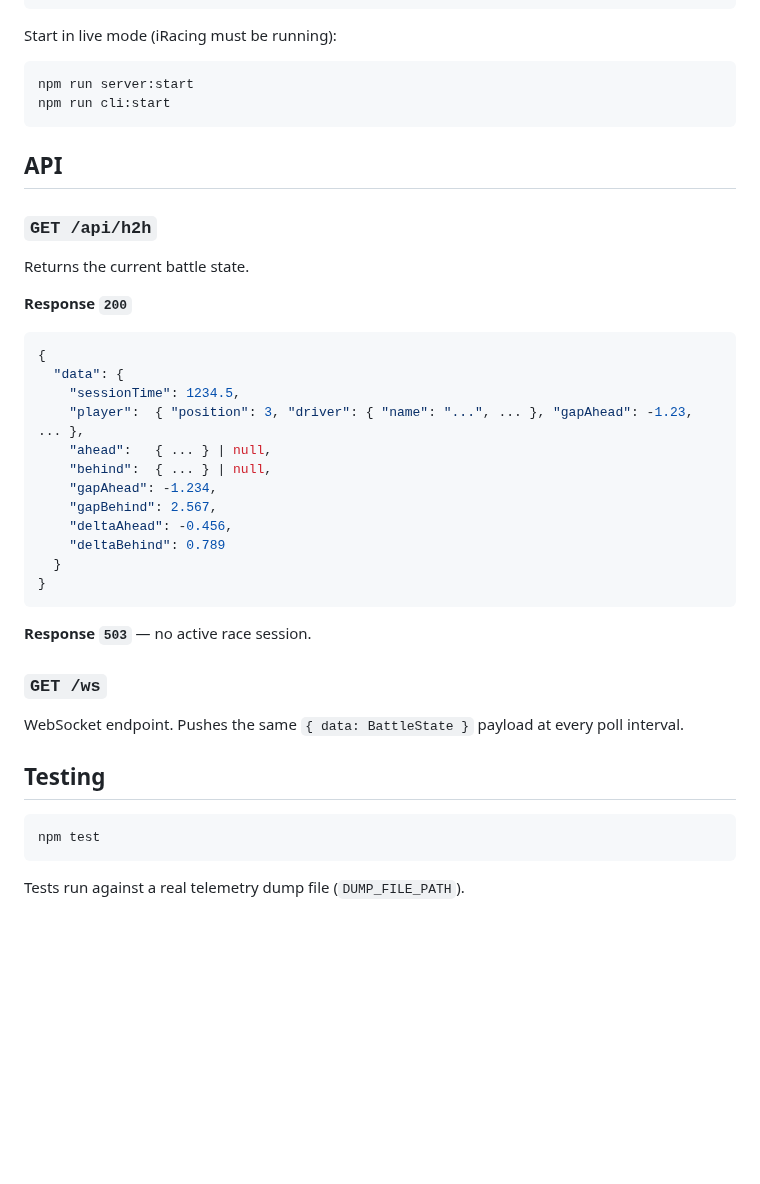
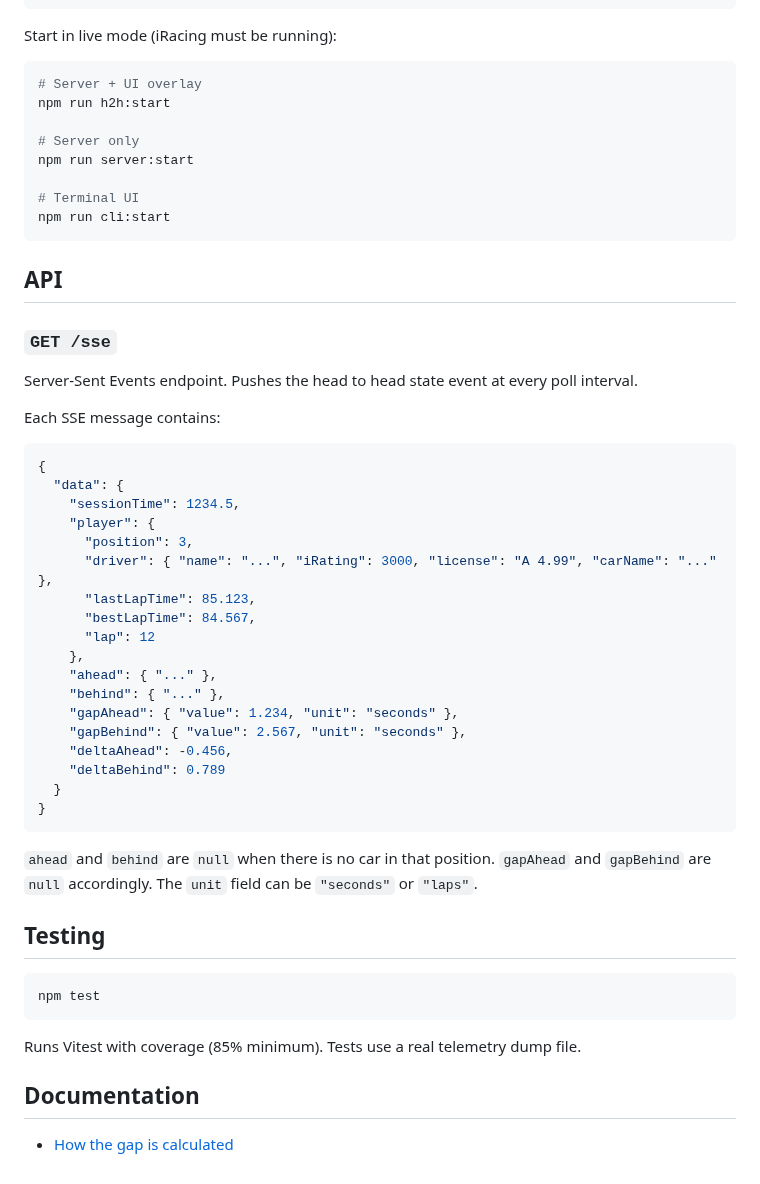
Before and after one commit to emilioSp/h2h-iracing, a Markdown page: README.md, the part around one of its changes. Drawn GitHub-style; blank space fills up the shorter version.

````diff
--- a/README.md
+++ b/README.md
@@ -36,41 +47,55 @@ npm run cli:dev:mock
 Start in live mode (iRacing must be running):
 
 ```bash
+# Server + UI overlay
+npm run h2h:start
+
+# Server only
 npm run server:start
+
+# Terminal UI
 npm run cli:start
 ```
 
 ## API
 
-### `GET /api/h2h`
+### `GET /sse`
 
-Returns the current battle state.
+Server-Sent Events endpoint. Pushes the head to head state event at every poll interval.
 
-**Response `200`**
+Each SSE message contains:
+
 ```json
 {
   "data": {
     "sessionTime": 1234.5,
-    "player":  { "position": 3, "driver": { "name": "...", ... }, "gapAhead": -1.23, ... },
-    "ahead":   { ... } | null,
-    "behind":  { ... } | null,
-    "gapAhead": -1.234,
-    "gapBehind": 2.567,
+    "player": {
+      "position": 3,
+      "driver": { "name": "...", "iRating": 3000, "license": "A 4.99", "carName": "..." },
+      "lastLapTime": 85.123,
+      "bestLapTime": 84.567,
+      "lap": 12
+    },
+    "ahead": { "..." },
+    "behind": { "..." },
+    "gapAhead": { "value": 1.234, "unit": "seconds" },
+    "gapBehind": { "value": 2.567, "unit": "seconds" },
     "deltaAhead": -0.456,
     "deltaBehind": 0.789
   }
 }
 ```
 
-**Response `503`** — no active race session.
-
-### `GET /ws`
-
-WebSocket endpoint. Pushes the same `{ data: BattleState }` payload at every poll interval.
+`ahead` and `behind` are `null` when there is no car in that position. `gapAhead` and `gapBehind` are `null` accordingly. The `unit` field can be `"seconds"` or `"laps"`.
 
 ## Testing
 
 ```bash
 npm test
 ```
-Tests run against a real telemetry dump file (`DUMP_FILE_PATH`).
+
+Runs Vitest with coverage (85% minimum). Tests use a real telemetry dump file.
+
+## Documentation
+
+- [How the gap is calculated](docs/gap-calculation.md)
````
Also changed, not shown: other parts of README.md (+26 -15 lines), docs/gap-calculation.md (added, +131 -0 lines), docs/H2H_race.jpg (added), docs/H2H_welcome_page.jpg (added), 5 other files.
